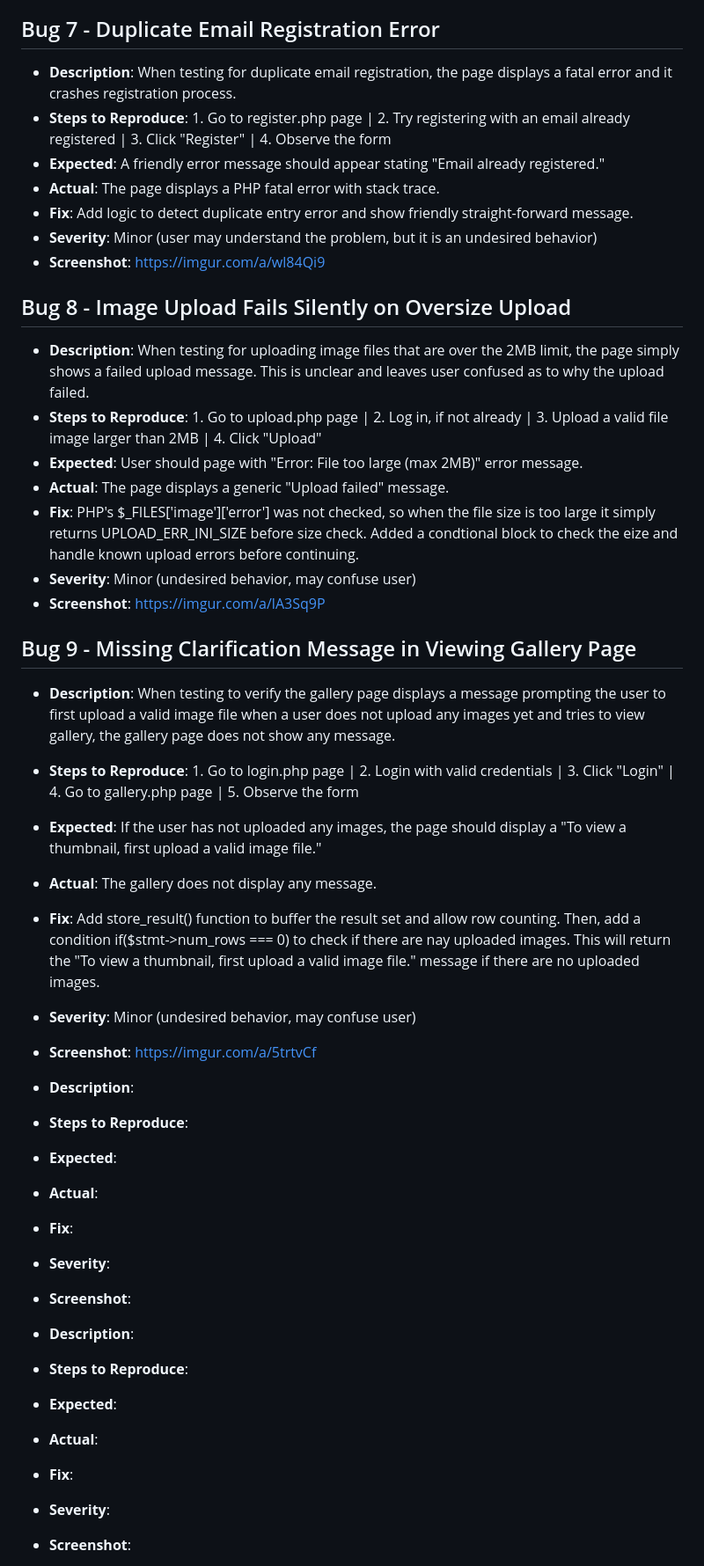
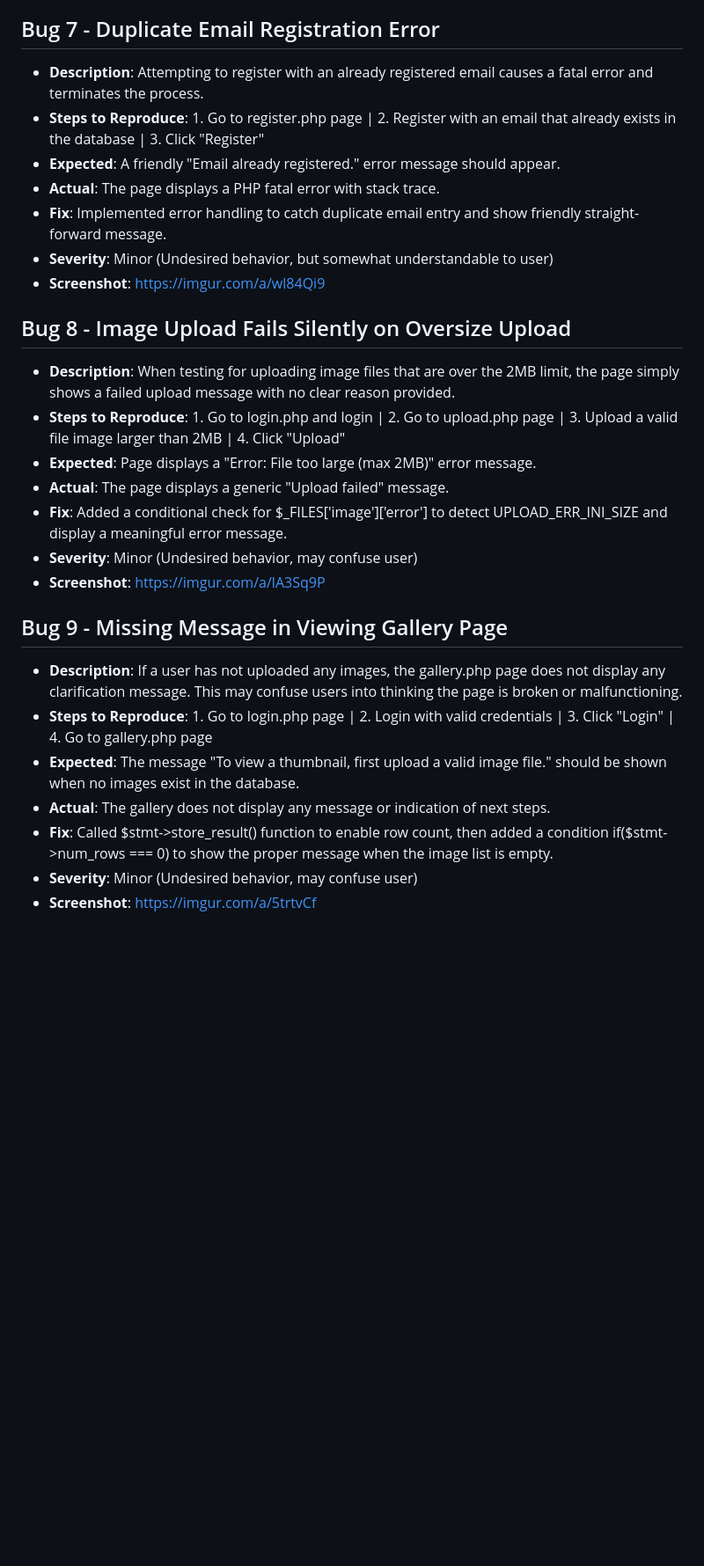
Before and after one commit to jdanielv00/qa-webapp-project, a Markdown page: bug_logs/bugs.md, the part around the change printed below. Shown: that part at 88% size. Drawn GitHub-style; blank space fills up the shorter version.

```diff
--- a/bug_logs/bugs.md
+++ b/bug_logs/bugs.md
@@ -53,45 +53,28 @@
 - **Screenshot**: https://imgur.com/a/4AmaWhn
 
 ## Bug 7 - Duplicate Email Registration Error
-- **Description**: When testing for duplicate email registration, the page displays a fatal error and it crashes registration process.
-- **Steps to Reproduce**: 1. Go to register.php page | 2. Try registering with an email already registered | 3. Click "Register" | 4. Observe the form
-- **Expected**: A friendly error message should appear stating "Email already registered."
+- **Description**: Attempting to register with an already registered email causes a fatal error and terminates the process.
+- **Steps to Reproduce**: 1. Go to register.php page | 2. Register with an email that already exists in the database | 3. Click "Register"
+- **Expected**: A friendly "Email already registered." error message should appear.
 - **Actual**: The page displays a PHP fatal error with stack trace.
-- **Fix**: Add logic to detect duplicate entry error and show friendly straight-forward message.
-- **Severity**: Minor (user may understand the problem, but it is an undesired behavior)
+- **Fix**: Implemented error handling to catch duplicate email entry and show friendly straight-forward message.
+- **Severity**: Minor (Undesired behavior, but somewhat understandable to user)
 - **Screenshot**: https://imgur.com/a/wl84Qi9
 
 ## Bug 8 - Image Upload Fails Silently on Oversize Upload
-- **Description**: When testing for uploading image files that are over the 2MB limit, the page simply shows a failed upload message. This is unclear and leaves user confused as to why the upload failed.
-- **Steps to Reproduce**: 1. Go to upload.php page | 2. Log in, if not already | 3. Upload a valid file image larger than 2MB | 4. Click "Upload"
-- **Expected**: User should page with "Error: File too large (max 2MB)" error message.
+- **Description**: When testing for uploading image files that are over the 2MB limit, the page simply shows a failed upload message with no clear reason provided.
+- **Steps to Reproduce**: 1. Go to login.php and login | 2. Go to upload.php page | 3. Upload a valid file image larger than 2MB | 4. Click "Upload"
+- **Expected**: Page displays a "Error: File too large (max 2MB)" error message.
 - **Actual**: The page displays a generic "Upload failed" message.
-- **Fix**: PHP's $_FILES['image']['error'] was not checked, so when the file size is too large it simply returns UPLOAD_ERR_INI_SIZE before size check. Added a condtional block to check the eize and handle known upload errors before continuing.
-- **Severity**: Minor (undesired behavior, may confuse user)
+- **Fix**: Added a conditional check for $_FILES['image']['error'] to detect UPLOAD_ERR_INI_SIZE and display a meaningful error message.
+- **Severity**: Minor (Undesired behavior, may confuse user)
 - **Screenshot**: https://imgur.com/a/lA3Sq9P
 
-## Bug 9 - Missing Clarification Message in Viewing Gallery Page
-- **Description**: When testing to verify the gallery page displays a message prompting the user to first upload a valid image file when a user does not upload any images yet and tries to view gallery, the gallery page does not show any message.
-- **Steps to Reproduce**: 1. Go to login.php page | 2. Login with valid credentials | 3. Click "Login" | 4. Go to gallery.php page | 5. Observe the form
-- **Expected**: If the user has not uploaded any images, the page should display a "To view a thumbnail, first  upload a valid image file."
-- **Actual**: The gallery does not display any message.
-- **Fix**: Add store_result() function to buffer the result set and allow row counting. Then, add a condition if($stmt->num_rows === 0) to check if there are nay uploaded images. This will return the "To view a thumbnail, first  upload a valid image file." message if there are no uploaded images.
-- **Severity**: Minor (undesired behavior, may confuse user)
+## Bug 9 - Missing Message in Viewing Gallery Page
+- **Description**: If a user has not uploaded any images, the gallery.php page does not display any clarification message. This may confuse users into thinking the page is broken or malfunctioning.
+- **Steps to Reproduce**: 1. Go to login.php page | 2. Login with valid credentials | 3. Click "Login" | 4. Go to gallery.php page
+- **Expected**: The message "To view a thumbnail, first  upload a valid image file." should be shown when no images exist in the database.
+- **Actual**: The gallery does not display any message or indication of next steps.
+- **Fix**: Called $stmt->store_result() function to enable row count, then added a condition if($stmt->num_rows === 0) to show the proper message when the image list is empty.
+- **Severity**: Minor (Undesired behavior, may confuse user)
 - **Screenshot**: https://imgur.com/a/5trtvCf
-
-- **Description**:
-- **Steps to Reproduce**:
-- **Expected**:
-- **Actual**:
-- **Fix**:
-- **Severity**:
-- **Screenshot**:
-
-- **Description**:
-- **Steps to Reproduce**:
-- **Expected**:
-- **Actual**:
-- **Fix**:
-- **Severity**:
-- **Screenshot**:
-
```
Also changed, not shown: other parts of bug_logs/bugs.md (+0 -7 lines).
